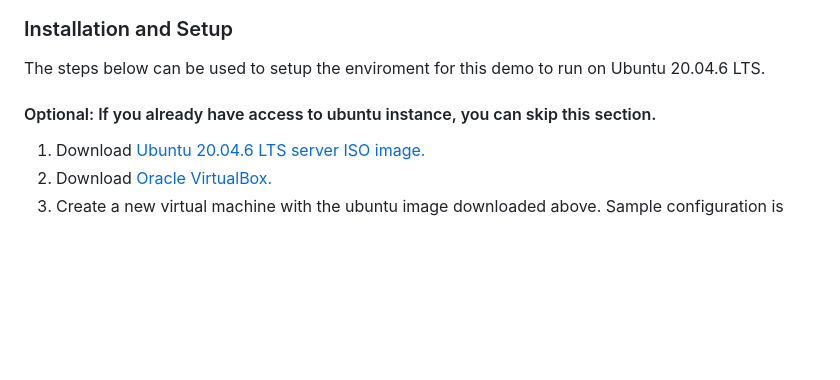
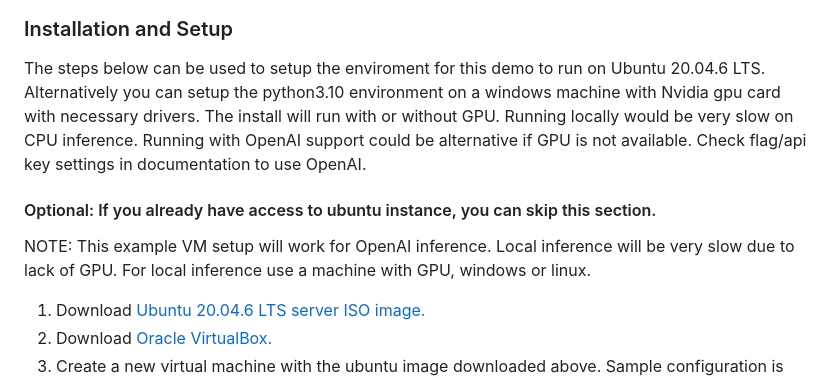
Before and after one commit to Kwaai-AI-Lab/PAIAssistant, a Markdown page: README.md, the part around the change. Rendered like a GitHub page; blank space fills up the shorter version.

Commit message:
Documenation updates for local inference

```diff
--- a/README.md
+++ b/README.md
@@ -23,8 +23,14 @@ The best way to support TruLens is to give us a ⭐ on [GitHub](https://github.c
 
 ### Installation and Setup
 The steps below can be used to setup the enviroment for this demo to run on Ubuntu 20.04.6 LTS.
+Alternatively you can setup the python3.10 environment on a windows machine with Nvidia gpu card with necessary drivers.
+The install will run with or without GPU. Running locally would be very slow on CPU inference.
+Running with OpenAI support could be alternative if GPU is not available. Check flag/api key settings in documentation to use OpenAI.
 
 #### Optional: If you already have access to ubuntu instance, you can skip this section.
+
+NOTE: This example VM setup will work for OpenAI inference. Local inference will be very slow due to lack of GPU. For local inference use a machine with GPU, windows or linux.
+
 1. Download <a href="https://releases.ubuntu.com/focal/" target="_blank">Ubuntu 20.04.6 LTS server ISO image.</a>
 2. Download <a href="https://www.virtualbox.org/wiki/Downloads" target="_blank">Oracle VirtualBox.</a>
 3. Create a new virtual machine with the ubuntu image downloaded above. Sample configuration is 4gb ram, 2 vcpu, bridged network settting, 25 gb disk.
```
